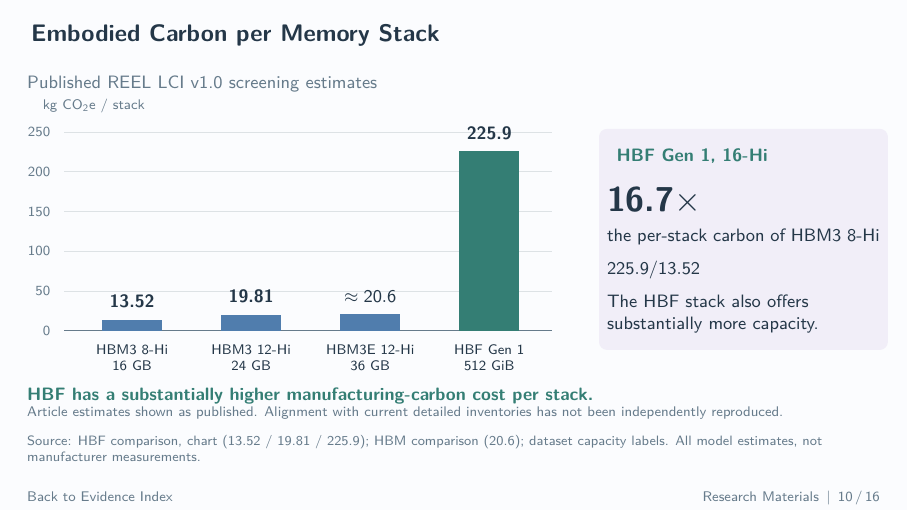
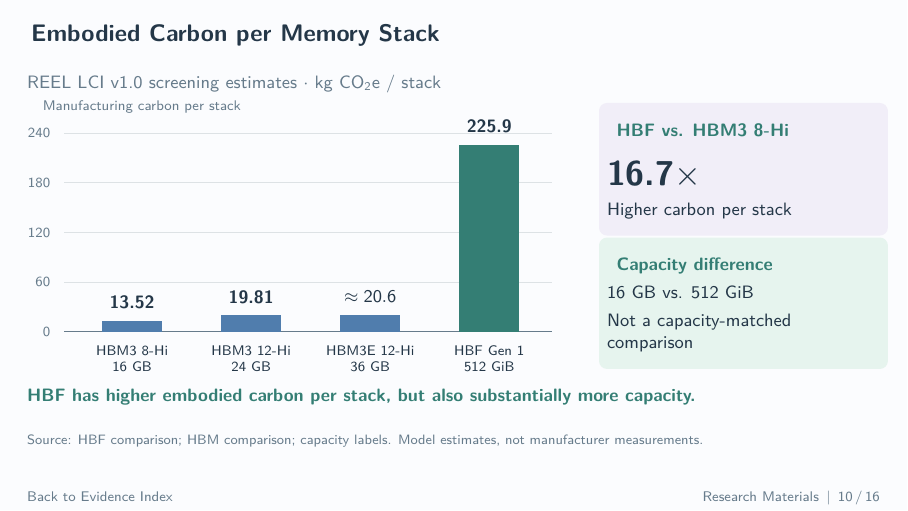
Before and after one commit to LiangYuJUI/LLM-Serving-Slides, LaTeX slides (2026-11-18-meeting/2026-11-18-Research-Materials.tex): page 10 of 16. Compiled offline with pdfLaTeX.

Commit message:
Simplify slide 10 stack carbon comparison

```diff
--- a/2026-11-18-meeting/2026-11-18-Research-Materials.tex
+++ b/2026-11-18-meeting/2026-11-18-Research-Materials.tex
@@ -259,21 +259,21 @@ SLO-aware optimization & Yes, TTFT + TPOT & Yes, profiles + runtime thresholds\\
 
 \begin{frame}[t,label=REEL2]{Embodied Carbon per Memory Stack}
 \relax
-{\small\color{Muted}Published REEL LCI v1.0 screening estimates\par}
+{\small\color{Muted}REEL LCI v1.0 screening estimates $\cdot$ kg CO$_2$e / stack\par}
 \vspace{.05cm}
 \begin{columns}[c,onlytextwidth]
 \begin{column}{.65\textwidth}
-\carbonchart{.014}{250}{0,50,100,150,200,250}{1.2/13.52/{HBM3 8-Hi}/{16 GB}/13.52/barHBM,3.3/19.81/{HBM3 12-Hi}/{24 GB}/19.81/barHBM,5.4/20.6/{HBM3E 12-Hi}/{36 GB}/{\(\approx20.6\)}/barHBM,7.5/225.9/{HBF Gen 1}/{512 GiB}/225.9/barHBF}{kg CO$_2$e / stack}
+\carbonchart{.0146}{240}{0,60,120,180,240}{1.2/13.52/{HBM3 8-Hi}/{16 GB}/13.52/barHBM,3.3/19.81/{HBM3 12-Hi}/{24 GB}/19.81/barHBM,5.4/20.6/{HBM3E 12-Hi}/{36 GB}/{\(\approx20.6\)}/barHBM,7.5/225.9/{HBF Gen 1}/{512 GiB}/225.9/barHBF}{Manufacturing carbon per stack}
 \end{column}
 \begin{column}{.32\textwidth}
-\card{lilacbox}{HBF Gen 1, 16-Hi}{\LARGE\textbf{16.7$\times$}\par\vspace{.14cm}\small the per-stack carbon of HBM3 8-Hi\par\vspace{.20cm}
-$225.9/13.52$\par\vspace{.20cm}
-The HBF stack also offers substantially more capacity.}
+\card{lilacbox}{HBF vs. HBM3 8-Hi}{\LARGE\textbf{16.7$\times$}\par\vspace{.14cm}\small Higher carbon per stack}
+\vspace{.16cm}
+\card{mintbox}{Capacity difference}{16 GB vs. 512 GiB\par\vspace{.12cm}
+Not a capacity-matched comparison}
 \end{column}
 \end{columns}
-\takeaway{HBF has a substantially higher manufacturing-carbon cost per stack.}
-{\scriptsize\color{Muted}Article estimates shown as published. Alignment with current detailed inventories has not been independently reproduced.\par}
-\source{\href{\srcA}{HBF comparison, chart (13.52 / 19.81 / 225.9)}; \href{\srcB}{HBM comparison (20.6)}; \href{\srcE}{dataset capacity labels}. All model estimates, not manufacturer measurements.}
+\takeaway{HBF has higher embodied carbon per stack, but also substantially more capacity.}
+\source{\href{\srcA}{HBF comparison}; \href{\srcB}{HBM comparison}; \href{\srcE}{capacity labels}. Model estimates, not manufacturer measurements.}
 \end{frame}
 
 \begin{frame}[t,label=REEL3]{Embodied Carbon per Nominal Capacity Unit}
```
Also changed, not shown: 2026-11-18-meeting/2026-11-18-Research-Materials-SPEC.md (+5 -0 lines), 2026-11-18-meeting/output/qa/validation.md (+2 -2 lines), 2026-11-18-meeting/output/pdf/2026-11-18-Research-Materials.pdf, 2026-11-18-meeting/output/qa/pages/research-materials-10.png, 2026-11-18-meeting/output/qa/research-materials-montage.png, 3 other files.
